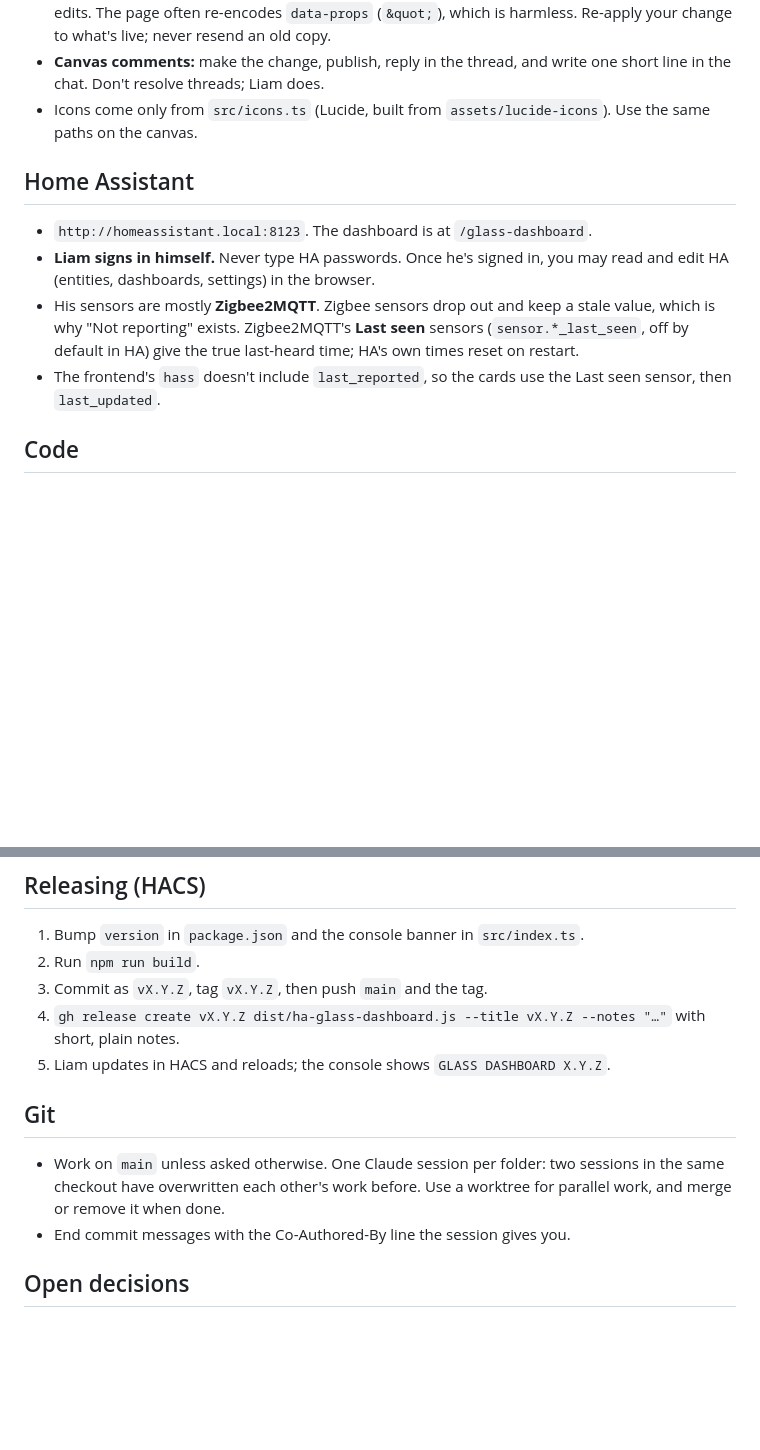
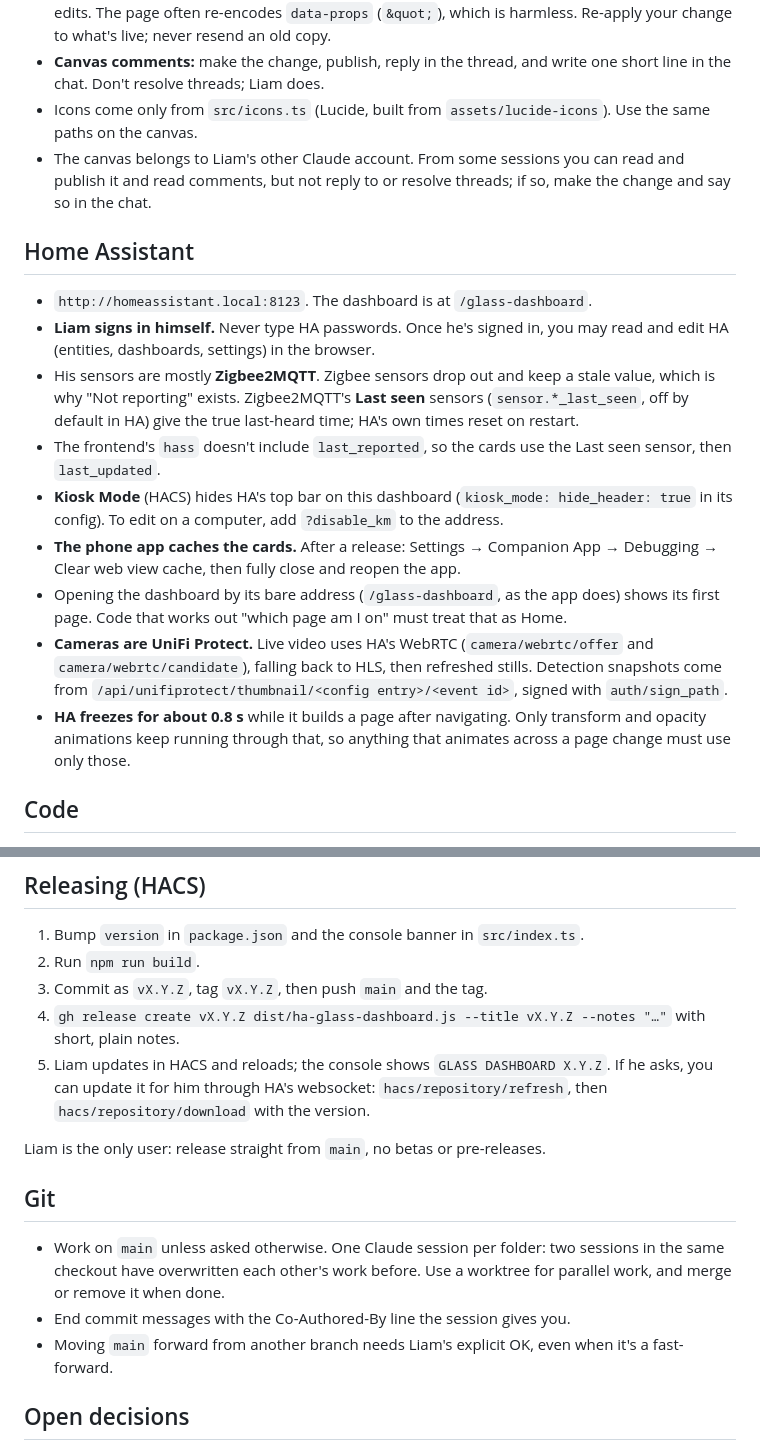
Before and after one commit to leham789/ha-glass-dashboard, a Markdown page: CLAUDE.md, 2 parts joined by grey strips. GitHub-like rendering; blank space fills up the shorter version.

```diff
--- a/CLAUDE.md
+++ b/CLAUDE.md
@@ -22,6 +26,7 @@ A frosted-glass, phone-first Home Assistant dashboard: a pack of custom Lovelace
 - **Before publishing, always re-read the live files.** Other sessions and the canvas page itself save edits. The page often re-encodes `data-props` (`&quot;`), which is harmless. Re-apply your change to what's live; never resend an old copy.
 - **Canvas comments:** make the change, publish, reply in the thread, and write one short line in the chat. Don't resolve threads; Liam does.
 - Icons come only from `src/icons.ts` (Lucide, built from `assets/lucide-icons`). Use the same paths on the canvas.
+- The canvas belongs to Liam's other Claude account. From some sessions you can read and publish it and read comments, but not reply to or resolve threads; if so, make the change and say so in the chat.
 
 ## Home Assistant
 
@@ -29,6 +34,11 @@ A frosted-glass, phone-first Home Assistant dashboard: a pack of custom Lovelace
 - **Liam signs in himself.** Never type HA passwords. Once he's signed in, you may read and edit HA (entities, dashboards, settings) in the browser.
 - His sensors are mostly **Zigbee2MQTT**. Zigbee sensors drop out and keep a stale value, which is why "Not reporting" exists. Zigbee2MQTT's **Last seen** sensors (`sensor.*_last_seen`, off by default in HA) give the true last-heard time; HA's own times reset on restart.
 - The frontend's `hass` doesn't include `last_reported`, so the cards use the Last seen sensor, then `last_updated`.
+- **Kiosk Mode** (HACS) hides HA's top bar on this dashboard (`kiosk_mode: hide_header: true` in its config). To edit on a computer, add `?disable_km` to the address.
+- **The phone app caches the cards.** After a release: Settings → Companion App → Debugging → Clear web view cache, then fully close and reopen the app.
+- Opening the dashboard by its bare address (`/glass-dashboard`, as the app does) shows its first page. Code that works out "which page am I on" must treat that as Home.
+- **Cameras are UniFi Protect.** Live video uses HA's WebRTC (`camera/webrtc/offer` and `camera/webrtc/candidate`), falling back to HLS, then refreshed stills. Detection snapshots come from `/api/unifiprotect/thumbnail/<config entry>/<event id>`, signed with `auth/sign_path`.
+- **HA freezes for about 0.8 s** while it builds a page after navigating. Only transform and opacity animations keep running through that, so anything that animates across a page change must use only those.
 
 ## Code
 
@@ -57,12 +88,15 @@ A frosted-glass, phone-first Home Assistant dashboard: a pack of custom Lovelace
 2. Run `npm run build`.
 3. Commit as `vX.Y.Z`, tag `vX.Y.Z`, then push `main` and the tag.
 4. `gh release create vX.Y.Z dist/ha-glass-dashboard.js --title vX.Y.Z --notes "…"` with short, plain notes.
-5. Liam updates in HACS and reloads; the console shows `GLASS DASHBOARD X.Y.Z`.
+5. Liam updates in HACS and reloads; the console shows `GLASS DASHBOARD X.Y.Z`. If he asks, you can update it for him through HA's websocket: `hacs/repository/refresh`, then `hacs/repository/download` with the version.
+
+Liam is the only user: release straight from `main`, no betas or pre-releases.
 
 ## Git
 
 - Work on `main` unless asked otherwise. One Claude session per folder: two sessions in the same checkout have overwritten each other's work before. Use a worktree for parallel work, and merge or remove it when done.
 - End commit messages with the Co-Authored-By line the session gives you.
+- Moving `main` forward from another branch needs Liam's explicit OK, even when it's a fast-forward.
 
 ## Open decisions
 
```
Also changed, not shown: other parts of CLAUDE.md (+25 -0 lines).
